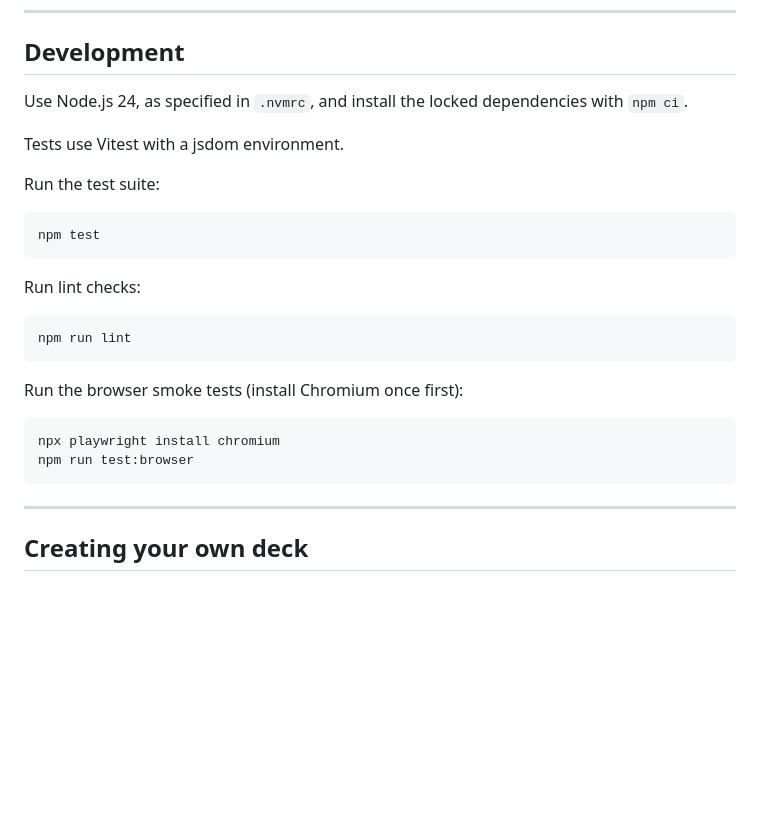
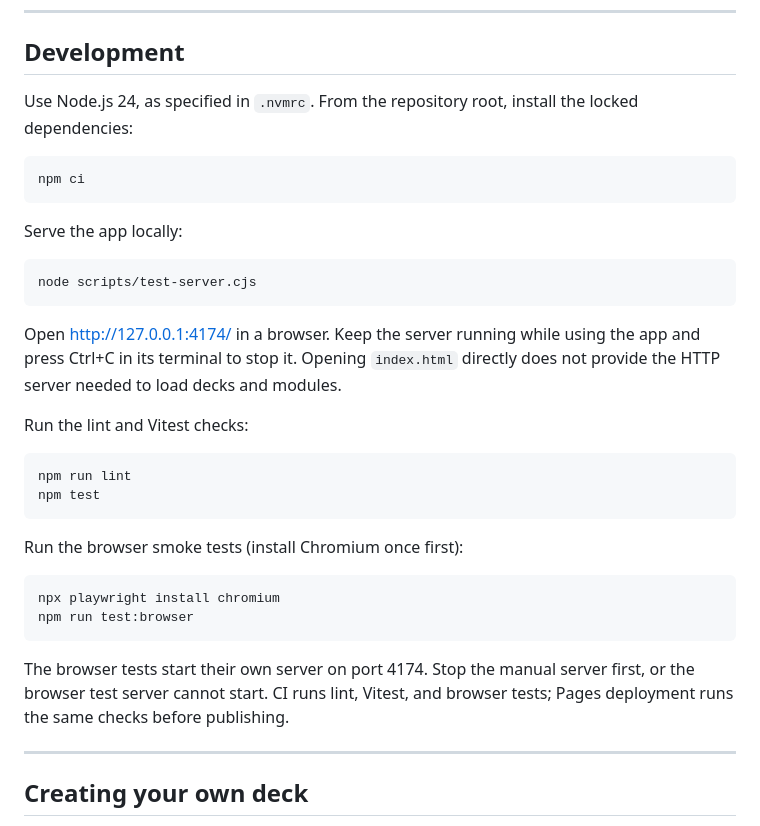
Before and after one commit to ButteredGroove/fac-flipper, a Markdown page: README.md, the part around the change. GitHub-like rendering; blank space fills up the shorter version.

Commit message:
docs: improve local development instructions (#81)
Co-authored-by: ButteredGroove <ButteredGroove@users.noreply.github.com>

````diff
--- a/README.md
+++ b/README.md
@@ -129,20 +129,25 @@ fac-flipper/
 
 ## Development
 
-Use Node.js 24, as specified in `.nvmrc`, and install the locked dependencies with `npm ci`.
-
-Tests use Vitest with a jsdom environment.
-
-Run the test suite:
+Use Node.js 24, as specified in `.nvmrc`. From the repository root, install the locked dependencies:
 
 ```bash
-npm test
+npm ci
 ```
 
-Run lint checks:
+Serve the app locally:
+
+```bash
+node scripts/test-server.cjs
+```
+
+Open <http://127.0.0.1:4174/> in a browser. Keep the server running while using the app and press Ctrl+C in its terminal to stop it. Opening `index.html` directly does not provide the HTTP server needed to load decks and modules.
+
+Run the lint and Vitest checks:
 
 ```bash
 npm run lint
+npm test
 ```
 
 Run the browser smoke tests (install Chromium once first):
@@ -151,6 +156,8 @@ Run the browser smoke tests (install Chromium once first):
 npx playwright install chromium
 npm run test:browser
 ```
+
+The browser tests start their own server on port 4174. Stop the manual server first, or the browser test server cannot start. CI runs lint, Vitest, and browser tests; Pages deployment runs the same checks before publishing.
 
 ---
 
````
Also changed, not shown: CHANGELOG.md (+1 -0 lines).
